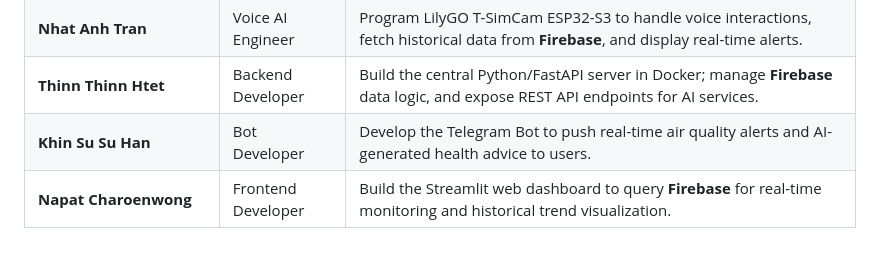
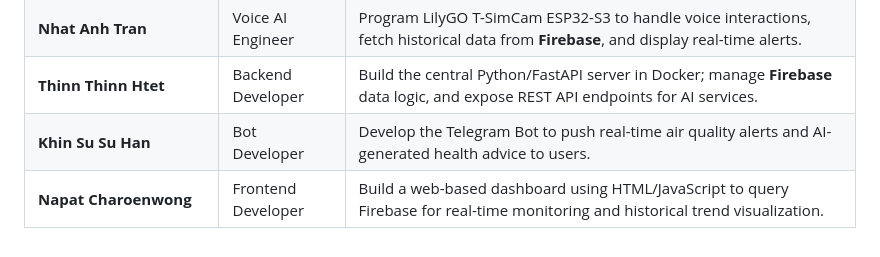
Before and after one commit to HanHanJimin/ICT720-2026-Smart-Air-Quality-Detection, a Markdown page: README.md, the part around one of its changes. GitHub-like rendering.

Commit message:
add dashboard demo

```diff
--- a/README.md
+++ b/README.md
@@ -235,4 +235,4 @@ To deploy this ecosystem, you must configure a `.env` file in the root directory
 | **Nhat Anh Tran** | Voice AI Engineer | Program LilyGO T-SimCam ESP32-S3 to handle voice interactions, fetch historical data from **Firebase**, and display real-time alerts. |
 | **Thinn Thinn Htet** | Backend Developer | Build the central Python/FastAPI server in Docker; manage **Firebase** data logic, and expose REST API endpoints for AI services. |
 | **Khin Su Su Han** | Bot Developer | Develop the Telegram Bot to push real-time air quality alerts and AI-generated health advice to users. |
-| **Napat Charoenwong** | Frontend Developer | Build the Streamlit web dashboard to query **Firebase** for real-time monitoring and historical trend visualization. |
+| **Napat Charoenwong** | Frontend Developer | Build a web-based dashboard using HTML/JavaScript to query Firebase for real-time monitoring and historical trend visualization.|
```
Also changed, not shown: other parts of README.md (+1 -1 lines).
